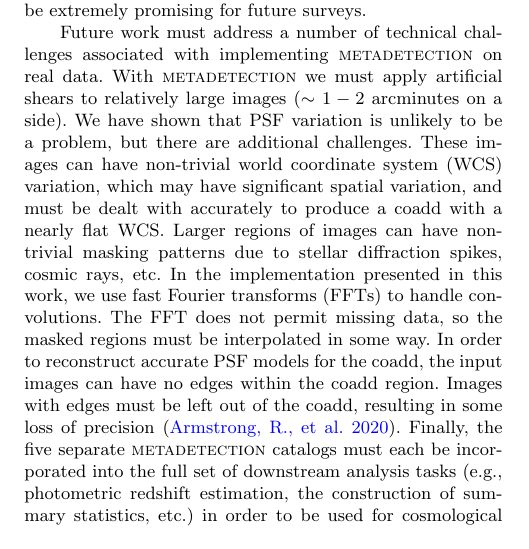
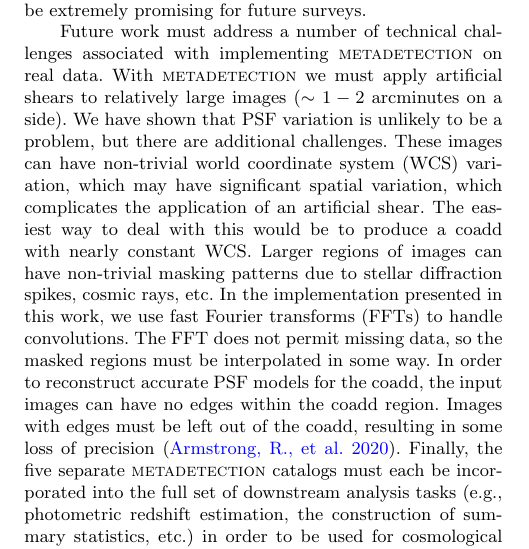
Before and after one commit to esheldon/metadetect-paper, a LaTeX paper (mdet.tex): part of one column of page 9 of 12, cut so that both start at the same text. Compiled offline with pdfLaTeX; a LaTeX package or settings file that is missing is left out.

Commit message:
more summary work

```diff
--- a/mdet.tex
+++ b/mdet.tex
@@ -1064,8 +1064,9 @@ implementing \mdet\ on real data.  With \mdet\ we must apply artificial shears
 to relatively large images ($\sim1-2$ arcminutes on a side).  We have shown
 that PSF variation is unlikely to be a problem, but there are additional
 challenges.  These images can have non-trivial world coordinate system (WCS)
-variation, which may have significant spatial variation, and must be dealt with
-accurately to produce a coadd with a nearly flat WCS.  Larger regions of images
+variation, which may have significant spatial variation, which complicates
+the application of an artificial shear. The easiest way to deal with this
+would be to produce a coadd with nearly constant WCS.  Larger regions of images
 can have non-trivial masking patterns due to stellar diffraction spikes, cosmic
 rays, etc. In the implementation presented in this work, we use fast Fourier
 transforms (FFTs) to handle convolutions. The FFT does not permit missing data,
```
